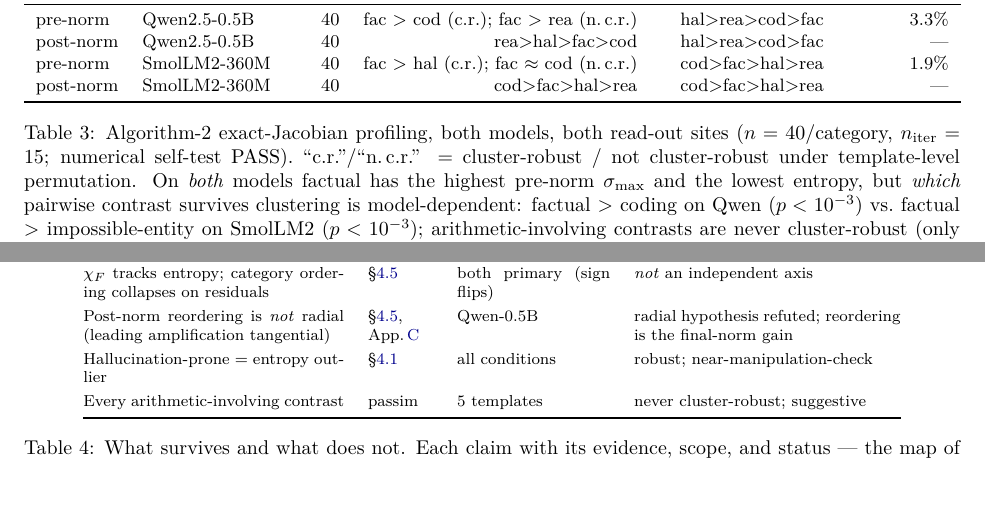
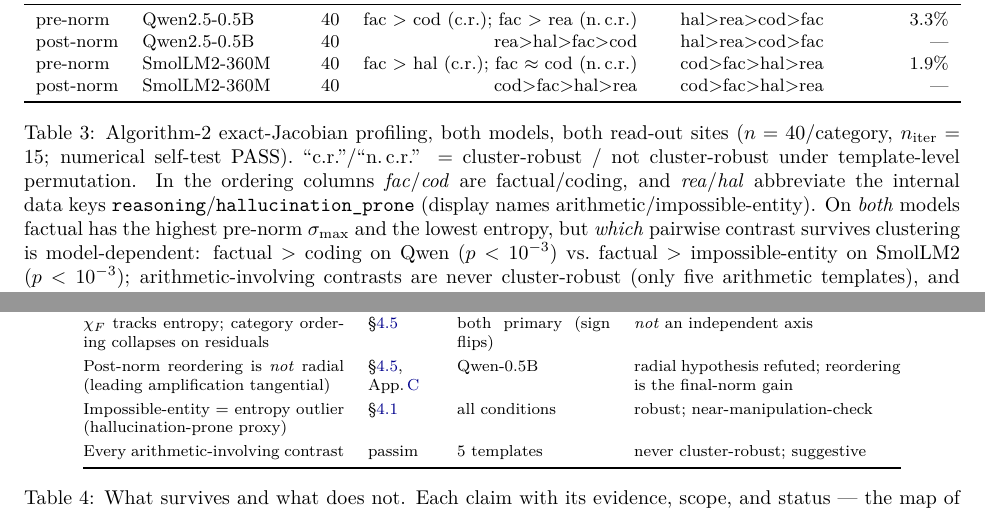
Before and after one commit to andreagaucho88/spectral-jacobian-profiler, a LaTeX paper (paper/main.tex): two parts of pages 17 and 19 of 25, joined at a grey line, cut so that both start at the same text. Compiled offline with pdfLaTeX.

Commit message:
Cosmetic: last three display-name residuals (abbreviated/composed forms)
- 4.4 multi-token entropy: 'halluc-vs-others' -> 'impossible-entity-vs-others' (last body abbreviation).
- Table 3: caption now defines the ordering sigles -- fac/cod are factual/coding, rea/hal abbreviate
  the internal keys reasoning/hallucination_prone (display names arithmetic/impossible-entity),
  tying the table to the released data keys.
- Table 4 (What survives): 'Hallucination-prone = entropy outlier' -> 'Impossible-entity = entropy
  outlier (hallucination-prone proxy)'.
All surviving 'hallucination' mentions are now legitimate (proxy defs, data keys, phenomenon/disclaimer).

Co-Authored-By: Claude Opus 4.8 <noreply@anthropic.com>

```diff
--- a/paper/main.tex
+++ b/paper/main.tex
@@ -1124,7 +1124,9 @@ post-norm & SmolLM2-360M & 40 & cod$>$fac$>$hal$>$rea & cod$>$fac$>$hal$>$rea &
 \end{tabular}
 \caption{Algorithm-2 exact-Jacobian profiling, both models, both read-out sites ($n=40$/category,
 $n_{\mathrm{iter}}=15$; numerical self-test PASS). ``c.r.''/``n.\,c.r.'' = cluster-robust / not
-cluster-robust under template-level permutation. On \emph{both} models factual has the highest
+cluster-robust under template-level permutation. In the ordering columns \emph{fac}/\emph{cod} are
+factual/coding, and \emph{rea}/\emph{hal} abbreviate the internal data keys
+\texttt{reasoning}/\texttt{hallucination\_prone} (display names arithmetic/impossible-entity). On \emph{both} models factual has the highest
 pre-norm $\sigma_{\max}$ and the lowest entropy, but \emph{which} pairwise contrast survives
 clustering is model-dependent: factual $>$ coding on Qwen ($p<10^{-3}$) vs.\ factual $>$
 impossible-entity on SmolLM2 ($p<10^{-3}$); arithmetic-involving contrasts are never cluster-robust
@@ -1235,7 +1237,7 @@ factual $>$ impossible-entity, pre-norm $\sigma_{\max}$ & \S\ref{sec:results-inv
 Bulk identity (Alg.\,1 $\approx\lambda_{\mathrm{bulk}}$) & \S\ref{sec:results-alg2}, Fig.\,\ref{fig:bulk} & both primary & replicated ($3.3\%$ / $1.9\%$) \\
 $\chi_F$ tracks entropy; category ordering collapses on residuals & \S\ref{sec:results-alg2} & both primary (sign flips) & \emph{not} an independent axis \\
 Post-norm reordering is \emph{not} radial (leading amplification tangential) & \S\ref{sec:results-alg2}, App.\,\ref{sec:radial} & Qwen-0.5B & radial hypothesis refuted; reordering is the final-norm gain \\
-Hallucination-prone $=$ entropy outlier & \S\ref{sec:results-output} & all conditions & robust; near-manipulation-check \\
+Impossible-entity $=$ entropy outlier (hallucination-prone proxy) & \S\ref{sec:results-output} & all conditions & robust; near-manipulation-check \\
 Every arithmetic-involving contrast & passim & 5 templates & never cluster-robust; suggestive \\
 \bottomrule
 \end{tabular}
```
Also changed, not shown: paper/main.tex (2 more changed lines).
